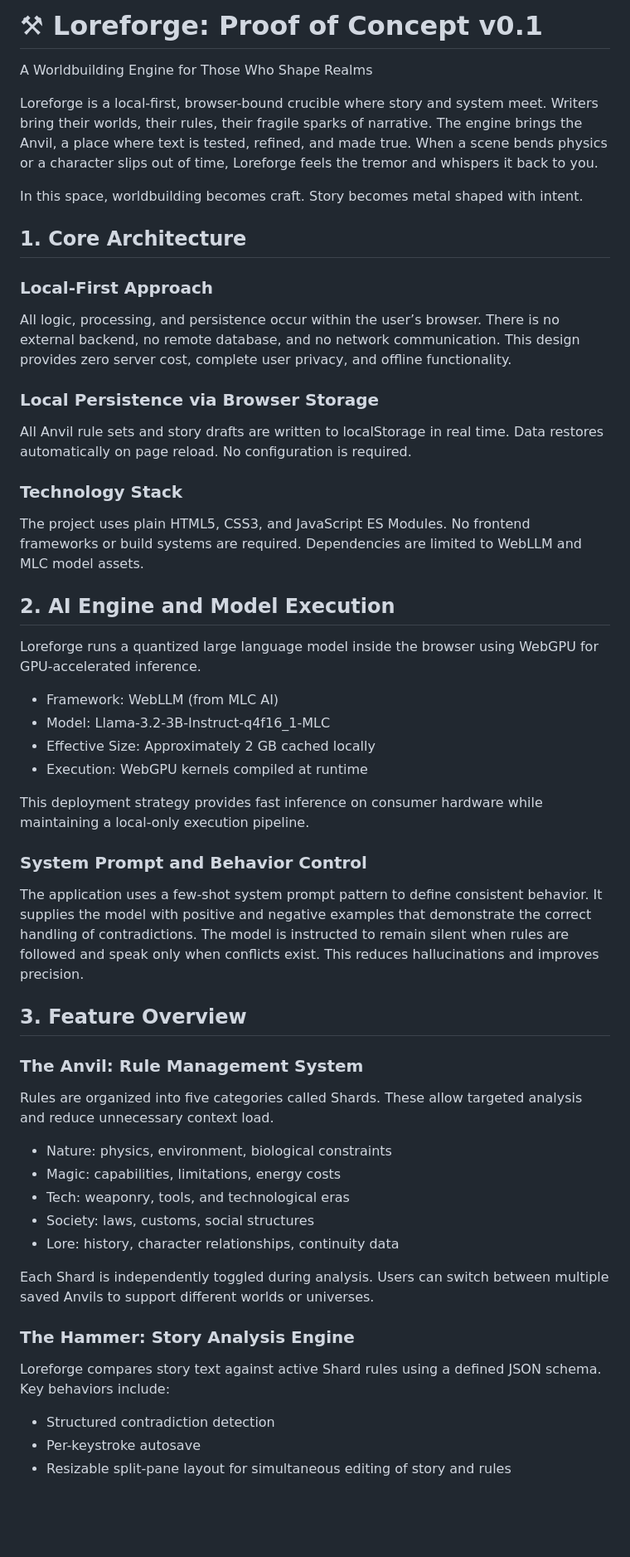
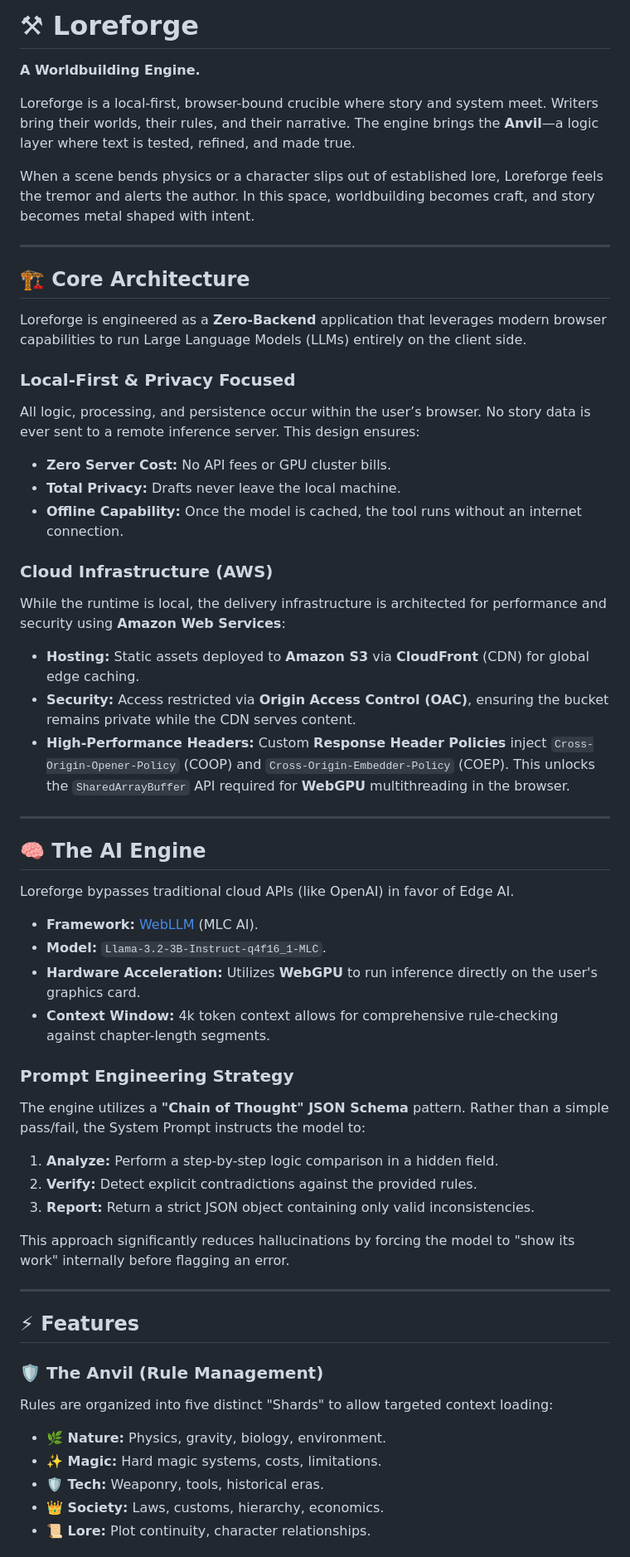
Before and after one commit to quillandcode/loreforge, a Markdown page: README.md, the part around the change printed below. Shown: that part at 83% size. Drawn GitHub-style; blank space fills up the shorter version.

Commit message:
Revise README for improved organization and content
Updated README to enhance clarity and structure.

```diff
--- a/README.md
+++ b/README.md
@@ -1,52 +1,57 @@
-# ⚒ Loreforge: Proof of Concept v0.1
-A Worldbuilding Engine for Those Who Shape Realms
+# ⚒ Loreforge
 
-Loreforge is a local-first, browser-bound crucible where story and system meet. Writers bring their worlds, their rules, their fragile sparks of narrative. The engine brings the Anvil, a place where text is tested, refined, and made true. When a scene bends physics or a character slips out of time, Loreforge feels the tremor and whispers it back to you.
+**A Worldbuilding Engine.**
 
-In this space, worldbuilding becomes craft. Story becomes metal shaped with intent.
+Loreforge is a local-first, browser-bound crucible where story and system meet. Writers bring their worlds, their rules, and their narrative. The engine brings the **Anvil**—a logic layer where text is tested, refined, and made true.
 
-## 1. Core Architecture
+When a scene bends physics or a character slips out of established lore, Loreforge feels the tremor and alerts the author. In this space, worldbuilding becomes craft, and story becomes metal shaped with intent.
 
-### Local-First Approach
-All logic, processing, and persistence occur within the user’s browser. There is no external backend, no remote database, and no network communication. This design provides zero server cost, complete user privacy, and offline functionality.
+---
 
-### Local Persistence via Browser Storage
-All Anvil rule sets and story drafts are written to localStorage in real time. Data restores automatically on page reload. No configuration is required.
+## 🏗 Core Architecture
 
-### Technology Stack
-The project uses plain HTML5, CSS3, and JavaScript ES Modules. No frontend frameworks or build systems are required. Dependencies are limited to WebLLM and MLC model assets.
+Loreforge is engineered as a **Zero-Backend** application that leverages modern browser capabilities to run Large Language Models (LLMs) entirely on the client side.
 
-## 2. AI Engine and Model Execution
+### Local-First & Privacy Focused
+All logic, processing, and persistence occur within the user’s browser. No story data is ever sent to a remote inference server. This design ensures:
+* **Zero Server Cost:** No API fees or GPU cluster bills.
+* **Total Privacy:** Drafts never leave the local machine.
+* **Offline Capability:** Once the model is cached, the tool runs without an internet connection.
 
-Loreforge runs a quantized large language model inside the browser using WebGPU for GPU-accelerated inference.
+### Cloud Infrastructure (AWS)
+While the runtime is local, the delivery infrastructure is architected for performance and security using **Amazon Web Services**:
+* **Hosting:** Static assets deployed to **Amazon S3** via **CloudFront** (CDN) for global edge caching.
+* **Security:** Access restricted via **Origin Access Control (OAC)**, ensuring the bucket remains private while the CDN serves content.
+* **High-Performance Headers:** Custom **Response Header Policies** inject `Cross-Origin-Opener-Policy` (COOP) and `Cross-Origin-Embedder-Policy` (COEP). This unlocks the `SharedArrayBuffer` API required for **WebGPU** multithreading in the browser.
 
-- Framework: WebLLM (from MLC AI)
-- Model: Llama-3.2-3B-Instruct-q4f16_1-MLC
-- Effective Size: Approximately 2 GB cached locally
-- Execution: WebGPU kernels compiled at runtime
+---
 
-This deployment strategy provides fast inference on consumer hardware while maintaining a local-only execution pipeline.
+## 🧠 The AI Engine
 
-### System Prompt and Behavior Control
-The application uses a few-shot system prompt pattern to define consistent behavior. It supplies the model with positive and negative examples that demonstrate the correct handling of contradictions. The model is instructed to remain silent when rules are followed and speak only when conflicts exist. This reduces hallucinations and improves precision.
+Loreforge bypasses traditional cloud APIs (like OpenAI) in favor of Edge AI.
 
-## 3. Feature Overview
+* **Framework:** [WebLLM](https://webllm.mlc.ai/) (MLC AI).
+* **Model:** `Llama-3.2-3B-Instruct-q4f16_1-MLC`.
+* **Hardware Acceleration:** Utilizes **WebGPU** to run inference directly on the user's graphics card.
+* **Context Window:** 4k token context allows for comprehensive rule-checking against chapter-length segments.
 
-### The Anvil: Rule Management System
-Rules are organized into five categories called Shards. These allow targeted analysis and reduce unnecessary context load.
+### Prompt Engineering Strategy
+The engine utilizes a **"Chain of Thought" JSON Schema** pattern. Rather than a simple pass/fail, the System Prompt instructs the model to:
+1.  **Analyze:** Perform a step-by-step logic comparison in a hidden field.
+2.  **Verify:** Detect explicit contradictions against the provided rules.
+3.  **Report:** Return a strict JSON object containing only valid inconsistencies.
 
-- Nature: physics, environment, biological constraints
-- Magic: capabilities, limitations, energy costs
-- Tech: weaponry, tools, and technological eras
-- Society: laws, customs, social structures
-- Lore: history, character relationships, continuity data
+This approach significantly reduces hallucinations by forcing the model to "show its work" internally before flagging an error.
 
-Each Shard is independently toggled during analysis. Users can switch between multiple saved Anvils to support different worlds or universes.
+---
 
-### The Hammer: Story Analysis Engine
-Loreforge compares story text against active Shard rules using a defined JSON schema. Key behaviors include:
+## ⚡ Features
 
-- Structured contradiction detection
-- Per-keystroke autosave
-- Resizable split-pane layout for simultaneous editing of story and rules
+### 🛡 The Anvil (Rule Management)
+Rules are organized into five distinct "Shards" to allow targeted context loading:
+* **🌿 Nature:** Physics, gravity, biology, environment.
+* **✨ Magic:** Hard magic systems, costs, limitations.
+* **🛡️ Tech:** Weaponry, tools, historical eras.
+* **👑 Society:** Laws, customs, hierarchy, economics.
+* **📜 Lore:** Plot continuity, character relationships.
 
```
Also changed, not shown: other parts of README.md (+26 -14 lines).
